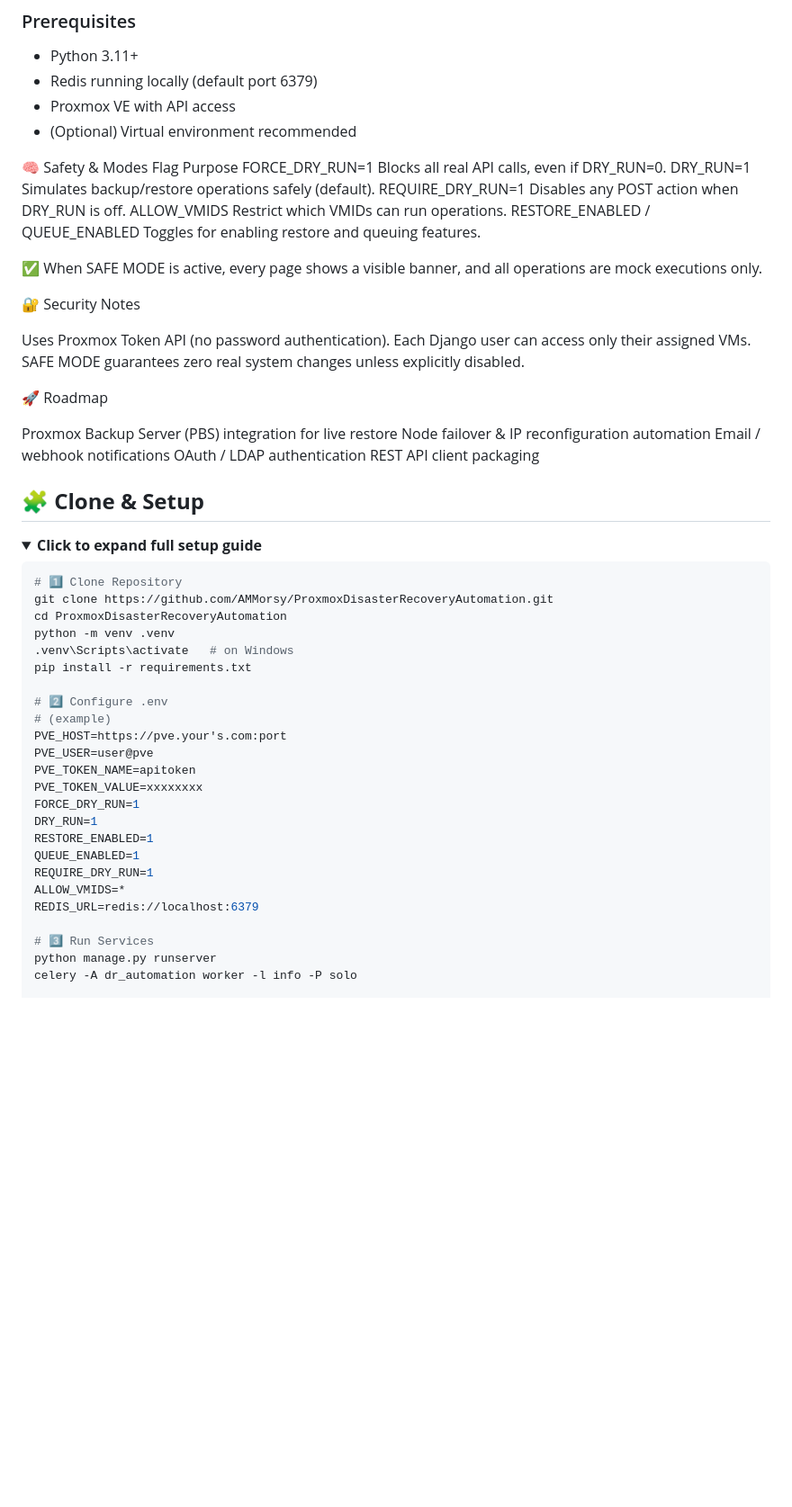
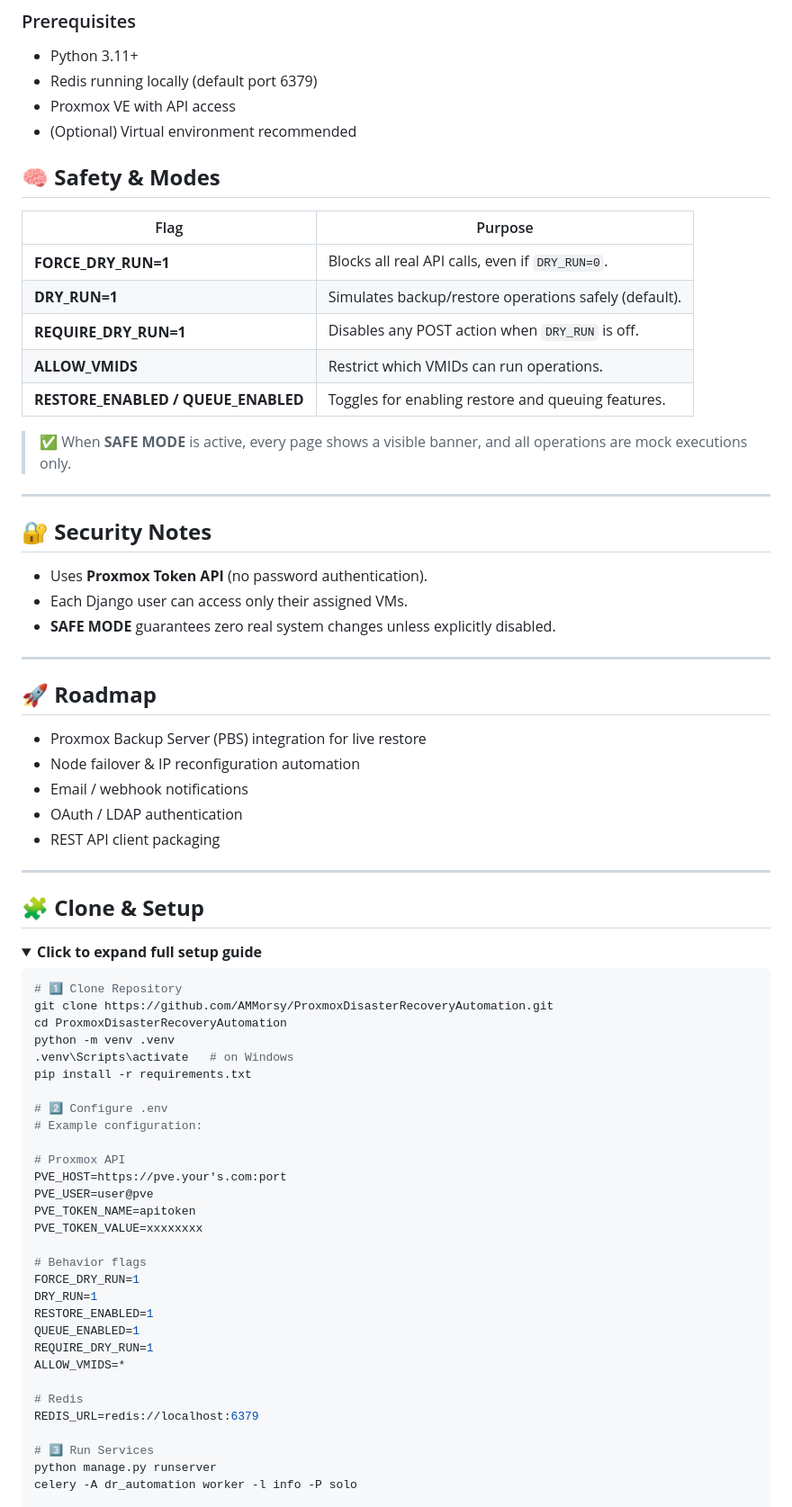
Before and after one commit to AMMorsy/ProxmoxDisasterRecoveryAutomation, a Markdown page: README.md, the part around one of its changes. Shown at 90% size. Drawn GitHub-style; folded sections open; blank space fills up the shorter version.

```diff
--- a/README.md
+++ b/README.md
@@ -125,30 +125,37 @@ ProxmoxDisasterRecoveryAutomation/
 - Proxmox VE with API access
 - (Optional) Virtual environment recommended
 
+## 🧠 **Safety & Modes**
 
-🧠 Safety & Modes
-Flag	Purpose
-FORCE_DRY_RUN=1	Blocks all real API calls, even if DRY_RUN=0.
-DRY_RUN=1	Simulates backup/restore operations safely (default).
-REQUIRE_DRY_RUN=1	Disables any POST action when DRY_RUN is off.
-ALLOW_VMIDS	Restrict which VMIDs can run operations.
-RESTORE_ENABLED / QUEUE_ENABLED	Toggles for enabling restore and queuing features.
+| Flag | Purpose |
+|------|----------|
+| **FORCE_DRY_RUN=1** | Blocks all real API calls, even if `DRY_RUN=0`. |
+| **DRY_RUN=1** | Simulates backup/restore operations safely (default). |
+| **REQUIRE_DRY_RUN=1** | Disables any POST action when `DRY_RUN` is off. |
+| **ALLOW_VMIDS** | Restrict which VMIDs can run operations. |
+| **RESTORE_ENABLED / QUEUE_ENABLED** | Toggles for enabling restore and queuing features. |
 
-✅ When SAFE MODE is active, every page shows a visible banner, and all operations are mock executions only.
+> ✅ When **SAFE MODE** is active, every page shows a visible banner, and all operations are mock executions only.
 
-🔐 Security Notes
+---
 
-Uses Proxmox Token API (no password authentication).
-Each Django user can access only their assigned VMs.
-SAFE MODE guarantees zero real system changes unless explicitly disabled.
+## 🔐 **Security Notes**
 
-🚀 Roadmap
+- Uses **Proxmox Token API** (no password authentication).
+- Each Django user can access only their assigned VMs.
+- **SAFE MODE** guarantees zero real system changes unless explicitly disabled.
 
-Proxmox Backup Server (PBS) integration for live restore
-Node failover & IP reconfiguration automation
-Email / webhook notifications
-OAuth / LDAP authentication
-REST API client packaging
+---
+
+## 🚀 **Roadmap**
+
+- Proxmox Backup Server (PBS) integration for live restore
+- Node failover & IP reconfiguration automation
+- Email / webhook notifications
+- OAuth / LDAP authentication
+- REST API client packaging
+
+---
 
 ## 🧩 **Clone & Setup**
 
@@ -164,17 +171,23 @@ python -m venv .venv
 pip install -r requirements.txt
 
 # 2️⃣ Configure .env
-# (example)
+# Example configuration:
+
+# Proxmox API
 PVE_HOST=https://pve.your's.com:port
 PVE_USER=user@pve
 PVE_TOKEN_NAME=apitoken
 PVE_TOKEN_VALUE=xxxxxxxx
+
+# Behavior flags
 FORCE_DRY_RUN=1
 DRY_RUN=1
 RESTORE_ENABLED=1
 QUEUE_ENABLED=1
 REQUIRE_DRY_RUN=1
 ALLOW_VMIDS=*
+
+# Redis
 REDIS_URL=redis://localhost:6379
 
 # 3️⃣ Run Services
```
Also changed, not shown: other parts of README.md (+0 -1 lines).
